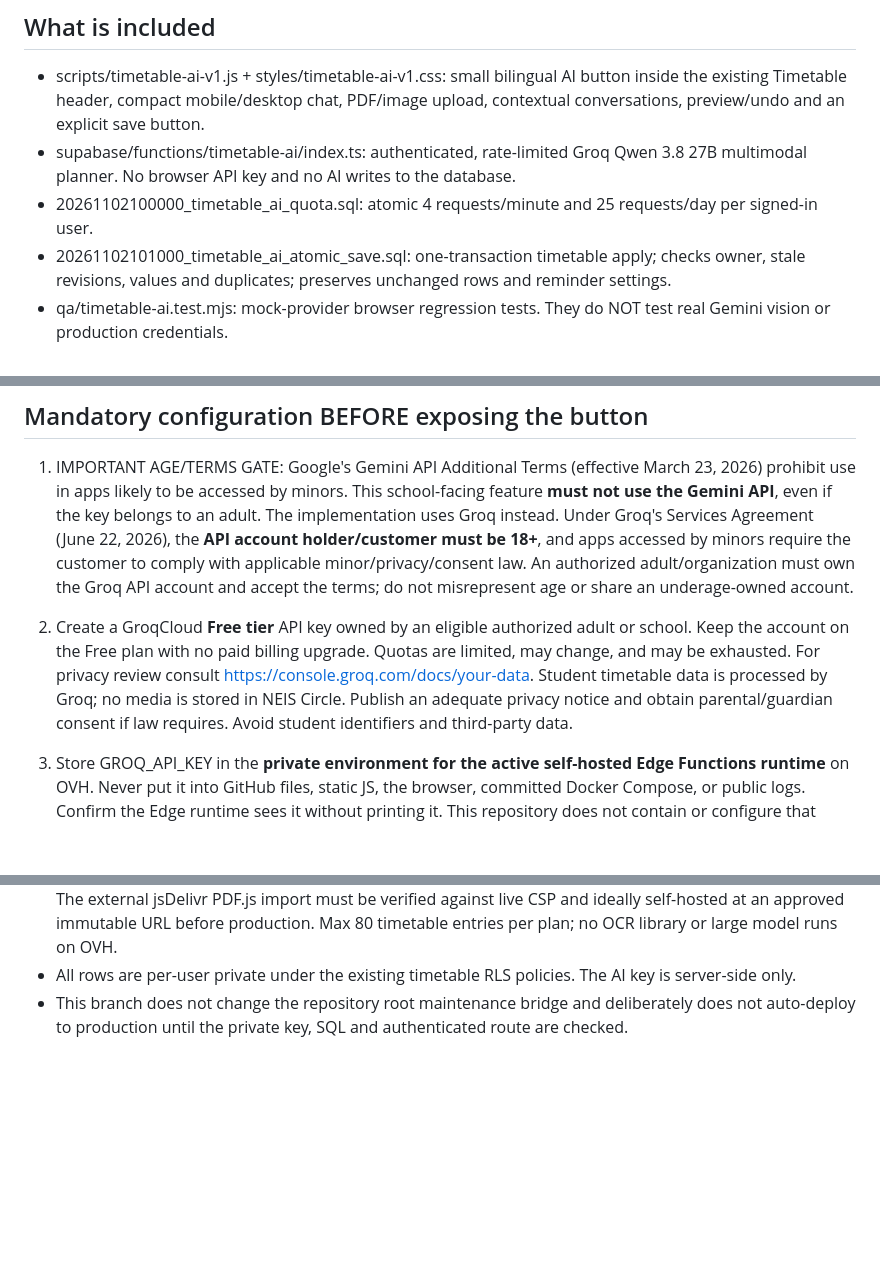
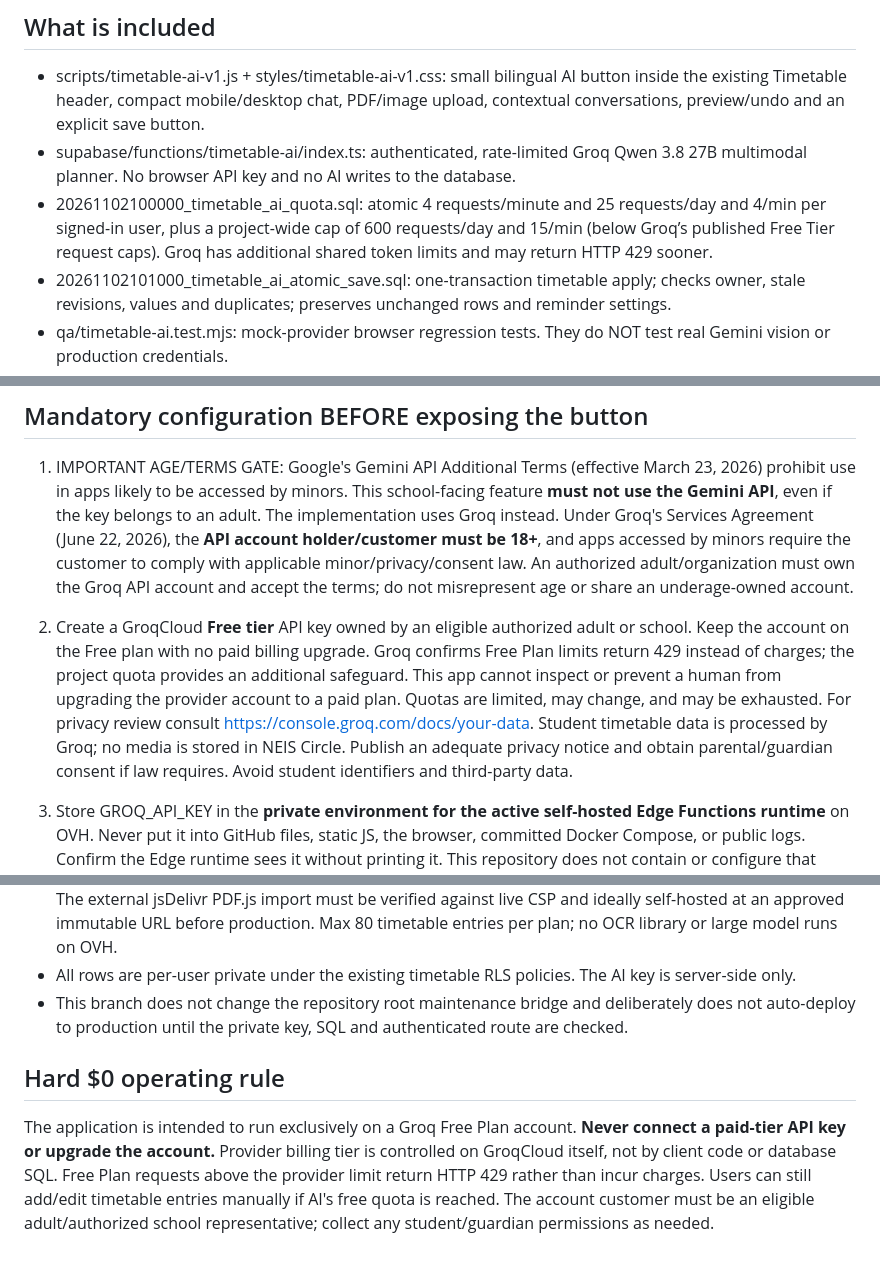
Before and after one commit to mreyadishere-bit/neis-circle, a Markdown page: docs/timetable-ai-rollout.md, 3 parts joined by grey strips. Drawn GitHub-style; blank space fills up the shorter version.

Commit message:
docs(timetable-ai): document hard $0 Free Plan limits and provider billing control

```diff
--- a/docs/timetable-ai-rollout.md
+++ b/docs/timetable-ai-rollout.md
@@ -8,14 +8,14 @@ This is an additive feature for the existing OVH-hosted static frontend and self
 
 - scripts/timetable-ai-v1.js + styles/timetable-ai-v1.css: small bilingual AI button inside the existing Timetable header, compact mobile/desktop chat, PDF/image upload, contextual conversations, preview/undo and an explicit save button.
 - supabase/functions/timetable-ai/index.ts: authenticated, rate-limited Groq Qwen 3.8 27B multimodal planner. No browser API key and no AI writes to the database.
-- 20261102100000_timetable_ai_quota.sql: atomic 4 requests/minute and 25 requests/day per signed-in user.
+- 20261102100000_timetable_ai_quota.sql: atomic 4 requests/minute and 25 requests/day and 4/min per signed-in user, plus a project-wide cap of 600 requests/day and 15/min (below Groq’s published Free Tier request caps). Groq has additional shared token limits and may return HTTP 429 sooner.
 - 20261102101000_timetable_ai_atomic_save.sql: one-transaction timetable apply; checks owner, stale revisions, values and duplicates; preserves unchanged rows and reminder settings.
 - qa/timetable-ai.test.mjs: mock-provider browser regression tests. They do NOT test real Gemini vision or production credentials.
 
 ## Mandatory configuration BEFORE exposing the button
 
 1. IMPORTANT AGE/TERMS GATE: Google's Gemini API Additional Terms (effective March 23, 2026) prohibit use in apps likely to be accessed by minors. This school-facing feature **must not use the Gemini API**, even if the key belongs to an adult. The implementation uses Groq instead. Under Groq's Services Agreement (June 22, 2026), the **API account holder/customer must be 18+**, and apps accessed by minors require the customer to comply with applicable minor/privacy/consent law. An authorized adult/organization must own the Groq API account and accept the terms; do not misrepresent age or share an underage-owned account.
-2. Create a GroqCloud **Free tier** API key owned by an eligible authorized adult or school. Keep the account on the Free plan with no paid billing upgrade. Quotas are limited, may change, and may be exhausted. For privacy review consult https://console.groq.com/docs/your-data. Student timetable data is processed by Groq; no media is stored in NEIS Circle. Publish an adequate privacy notice and obtain parental/guardian consent if law requires. Avoid student identifiers and third-party data.
+2. Create a GroqCloud **Free tier** API key owned by an eligible authorized adult or school. Keep the account on the Free plan with no paid billing upgrade. Groq confirms Free Plan limits return 429 instead of charges; the project quota provides an additional safeguard. This app cannot inspect or prevent a human from upgrading the provider account to a paid plan. Quotas are limited, may change, and may be exhausted. For privacy review consult https://console.groq.com/docs/your-data. Student timetable data is processed by Groq; no media is stored in NEIS Circle. Publish an adequate privacy notice and obtain parental/guardian consent if law requires. Avoid student identifiers and third-party data.
 3. Store GROQ_API_KEY in the **private environment for the active self-hosted Edge Functions runtime** on OVH. Never put it into GitHub files, static JS, the browser, committed Docker Compose, or public logs. Confirm the Edge runtime sees it without printing it. This repository does not contain or configure that secret.
 4. Apply the two SQL migrations in order to the **live** PostgreSQL database. Use the existing verified migration/backup workflow; take a backup and verify RLS. Do not apply to the old Supabase Cloud project or a test database by mistake.
 5. Add the timetable-ai function under the active self-hosted Edge runtime function root, preserving the existing main router and all other functions. Build a new immutable release rather than modifying an active read-only bind mount. Ensure the public route /functions/v1/timetable-ai is routed by the existing gateway, with verified user JWTs enabled. Do NOT weaken the authentication policy to address a 401.
@@ -53,3 +53,7 @@ The separate GitHub workflow \`.github/workflows/timetable-ai-quality.yml\` runs
 - Max PDF/image: 5 MB; PDFs (up to 3 pages) are rendered into images in the user browser with pinned Mozilla PDF.js loaded on demand; uploaded larger images are downscaled in-browser where appropriate. The external jsDelivr PDF.js import must be verified against live CSP and ideally self-hosted at an approved immutable URL before production. Max 80 timetable entries per plan; no OCR library or large model runs on OVH.
 - All rows are per-user private under the existing timetable RLS policies. The AI key is server-side only.
 - This branch does not change the repository root maintenance bridge and deliberately does not auto-deploy to production until the private key, SQL and authenticated route are checked.
+
+## Hard $0 operating rule
+
+The application is intended to run exclusively on a Groq Free Plan account. **Never connect a paid-tier API key or upgrade the account.** Provider billing tier is controlled on GroqCloud itself, not by client code or database SQL. Free Plan requests above the provider limit return HTTP 429 rather than incur charges. Users can still add/edit timetable entries manually if AI's free quota is reached. The account customer must be an eligible adult/authorized school representative; collect any student/guardian permissions as needed.
```
